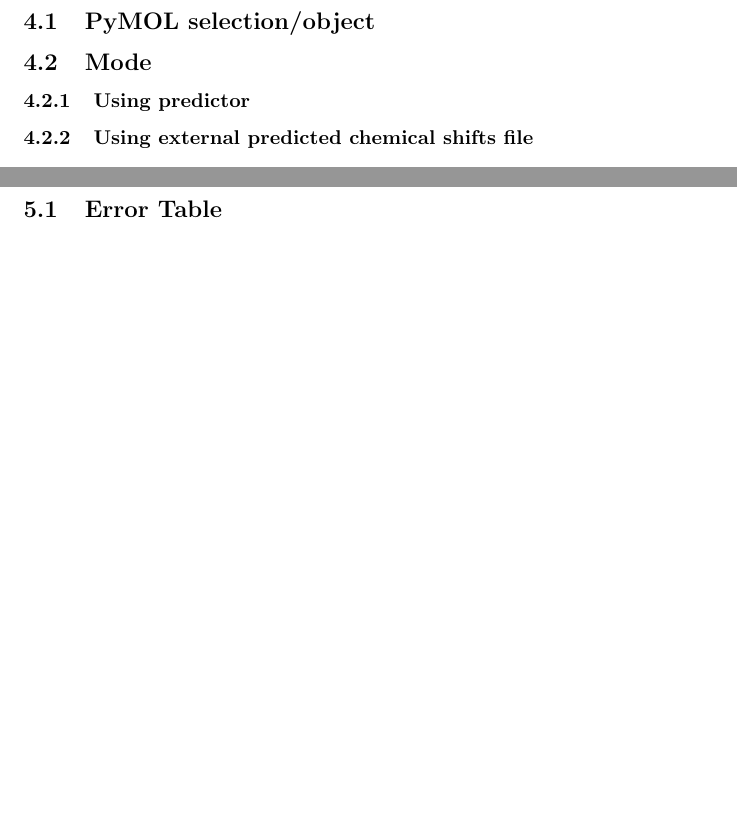
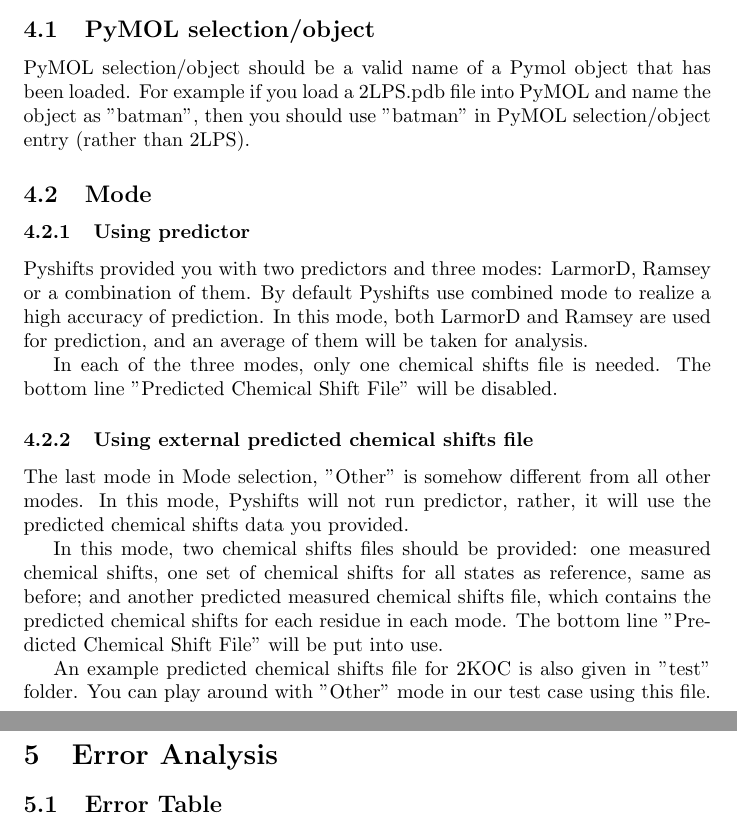
Before and after one commit to atfrank/PyShifts, a LaTeX document (user_guide/Pyshifts_manual.tex): two parts of pages 6 and 7 of 8 before the commit and two parts of pages 8 and 9 of 10 after it, joined at a grey line, cut so that both start at the same text, the shorter picture padded with empty space. The pictures show the PDF file user_guide/Pyshifts_manual.pdf that the author committed with the source.

Commit message:
Now at 'options'
- finished a draft of ‘test case’
- start on detailed instruction of individual tabs

```diff
--- a/user_guide/Pyshifts_manual.tex
+++ b/user_guide/Pyshifts_manual.tex
@@ -142,4 +155,11 @@
 \label{fig:test1}
 \end{figure}
 
+In Pyshifts window, find the corresponding file and enter in "Chemical Shifts File" entry. The measured chemical shifts for 2KOC is provided as measured\_shifts\_2KOC.dat in "test" folder.
+\begin{figure}[htbp]
+\centering
+\includegraphics[width=0.7\textwidth]{test2}
+\caption{Test measured chemical shifts file}
+\label{fig:test2}
+\end{figure}
 
@@ -145,0 +177,8 @@
+\label{fig:test3}
+\end{figure}
+
+Then double click on one of the state in "Error Table", "Chemical shift Table" will be filled with all the individual residue in your selected state. Each residual is specified by residue name (resname), residue id (resid), nuclei, experimental chemical shifts (expCS) given by the reference file, predicted chemical shifts (predCS) given by built-in predictor, and weighted error (weighted\_error) between them.
+
+\begin{figure}[htbp]
+\centering
+\includegraphics[width=0.7\textwidth]{test4}
@@ -147,10 +195,19 @@
 \section{Options (Setup)}
 
 \subsection{PyMOL selection/object}
+PyMOL selection/object should be a valid name of a Pymol object that has been loaded. For example if you load a 2LPS.pdb file into PyMOL and name the object as "batman", then you should use "batman" in PyMOL selection/object entry (rather than 2LPS).
+
 \subsection{Mode}
 \subsubsection{Using predictor}
+Pyshifts provided you with two predictors and three modes: LarmorD, Ramsey or a combination of them. By default Pyshifts use combined mode to realize a high accuracy of prediction. In this mode, both LarmorD and Ramsey are used for prediction, and an average of them will be taken for analysis.
+
+In each of the three modes, only one chemical shifts file is needed. The bottom line "Predicted Chemical Shift File" will be disabled.
 \subsubsection{Using external predicted chemical shifts file}
+The last mode in Mode selection, "Other" is somehow different from all other modes. In this mode, Pyshifts will not run predictor, rather, it will use the predicted chemical shifts data you provided.
 
+In this mode, two chemical shifts files should be provided: one measured chemical shifts, one set of chemical shifts for all states as reference, same as before; and another predicted measured chemical shifts file, which contains the predicted chemical shifts for each residue in each mode. The bottom line "Predicted Chemical Shift File" will be put into use.
+
+An example predicted chemical shifts file for 2KOC is also given in "test" folder. You can play around with "Other" mode in our test case using this file.
 
 \newpage
 \section{Error Analysis}
```
Also changed, not shown: user_guide/Pyshifts_manual.pdf, user_guide/figures/test2.png (added), user_guide/figures/test3.png (added), user_guide/figures/test4.png (added), user_guide/Pyshifts_manual.tex (33 more changed lines).
